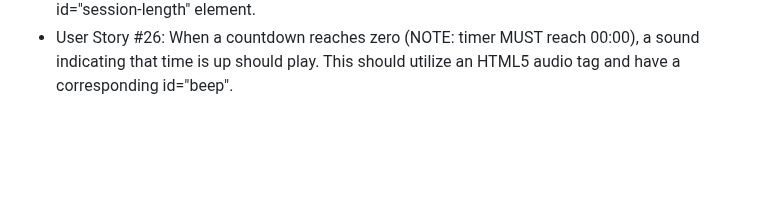
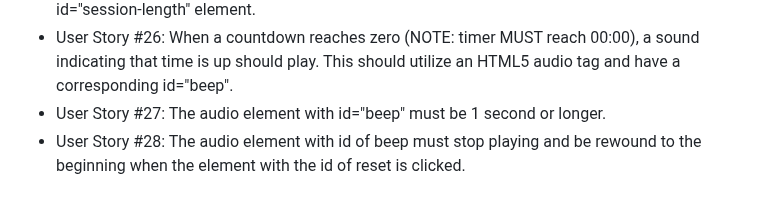
Before and after one commit to MaryAngelique/Front-End-Development-Libraries-Projects, a Markdown page: 25+5 Clock/README.md, the part around the change. Drawn GitHub-style; blank space fills up the shorter version.

```diff
--- a/25+5 Clock/README.md
+++ b/25+5 Clock/README.md
@@ -44,6 +44,8 @@ You can use any mix of HTML, JavaScript, CSS, Bootstrap, SASS, React, Redux, and
             <li>User Story #24: When a break countdown reaches zero (NOTE: timer MUST reach 00:00), and a new countdown begins, the element with the id of timer-label should display a string indicating a session has begun.</li>
             <li>User Story #25: When a break countdown reaches zero (NOTE: timer MUST reach 00:00), a new session countdown should begin, counting down from the value currently displayed in the id="session-length" element.</li>
             <li>User Story #26: When a countdown reaches zero (NOTE: timer MUST reach 00:00), a sound indicating that time is up should play. This should utilize an HTML5 audio tag and have a corresponding id="beep".</li>
+            <li>User Story #27: The audio element with id="beep" must be 1 second or longer.</li>
+            <li>User Story #28: The audio element with id of beep must stop playing and be rewound to the beginning when the element with the id of reset is clicked.</li>
         </ul>
     </div>
 </body>
```
